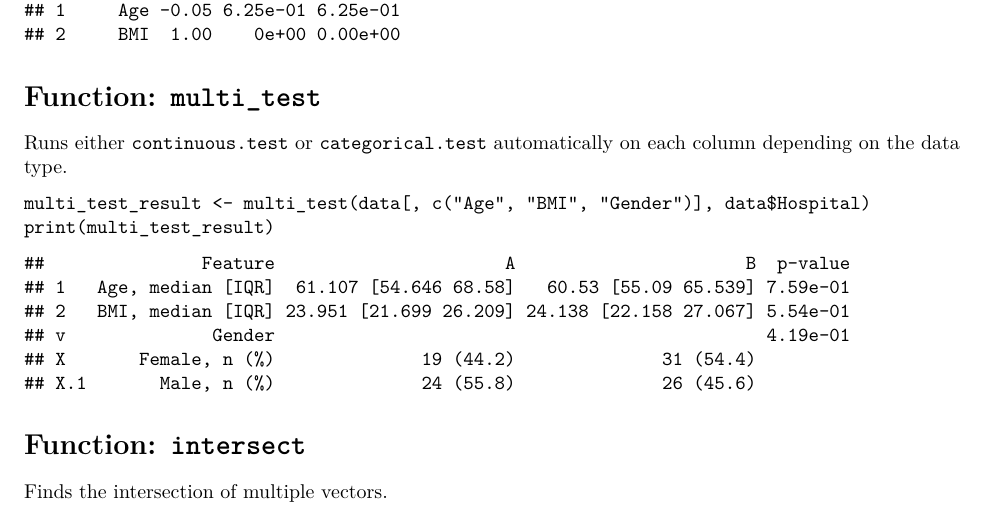
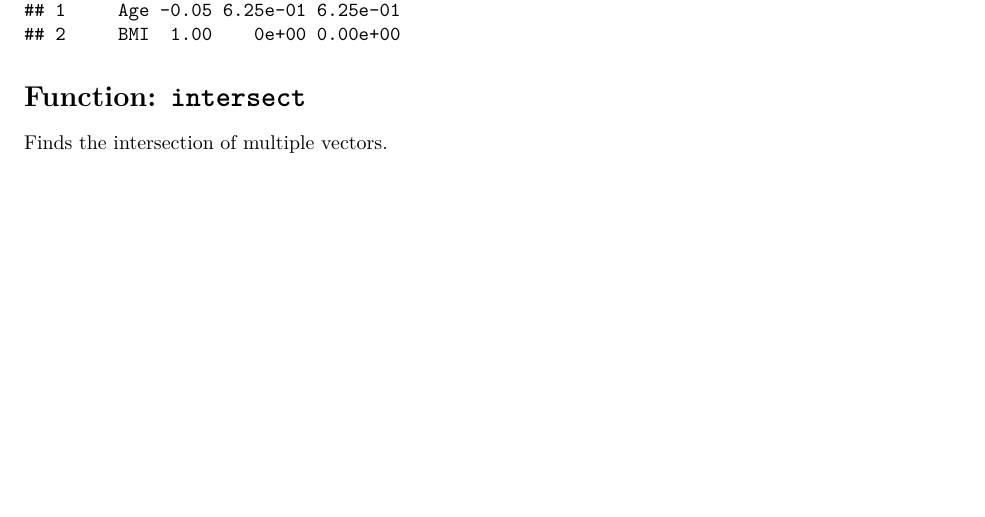
Before and after one commit to tkcaccia/clinalyze, an R Markdown document (vignettes/clinical.Rmd): part of page 3 of 3, cut so that both start at the same text, the shorter picture padded with empty space. Rendered offline with R 4.5, knitr and Pandoc, then LaTeX, with nearby package versions; some code elsewhere in the file could not run offline.

Commit message:
Update clinical.Rmd

````diff
--- a/vignettes/clinical.Rmd
+++ b/vignettes/clinical.Rmd
@@ -114,14 +114,6 @@ multi_corr <- multi_analysis(data[, c("Age", "BMI")], data$BMI, FUN = "correlati
 print(multi_corr)
 ```
 
-# Function: `multi_test`
-
-Runs either `continuous.test` or `categorical.test` automatically on each column depending on the data type.
-
-```{r}
-multi_test_result <- multi_test(data[, c("Age", "BMI", "Gender")], data$Hospital)
-print(multi_test_result)
-```
 
 # Function: `intersect`
 
````
